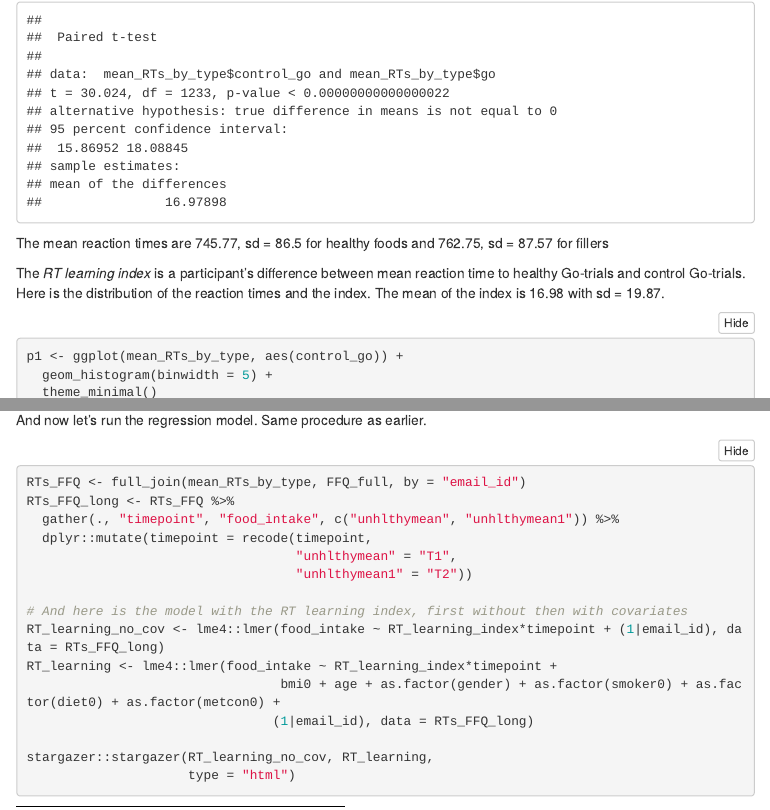
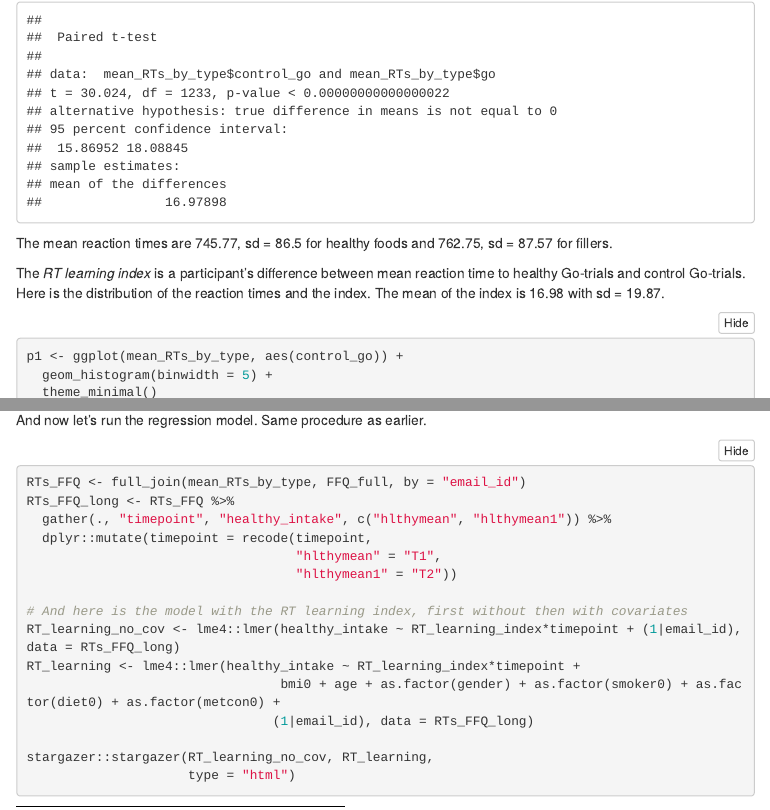
Before and after one commit to matthiasaulbach/Dose_response, an R Markdown document (Dose_response_markdown.Rmd): the page in a window 1100 px wide, from 9230 px down, and a second part further down, joined at a grey line. The pictures show the output file Dose_response_markdown.html that the author committed with the source, opened offline; folded parts are opened; menus at the side of the page are left out.

Commit message:
Fixed RT learning model

````diff
--- a/Dose_response_markdown.Rmd
+++ b/Dose_response_markdown.Rmd
@@ -895,7 +895,7 @@ t.test(mean_RTs_by_type$control_go, mean_RTs_by_type$go,
        paired = TRUE)
 ```
 
-The mean reaction times are `r round(mean(mean_RTs_by_type$go, na.rm = TRUE), 2)`, sd = `r round(sd(mean_RTs_by_type$go, na.rm = TRUE), 2)` for healthy foods and `r round(mean(mean_RTs_by_type$control_go, na.rm = TRUE), 2)`, sd = `r round(sd(mean_RTs_by_type$control_go, na.rm = TRUE), 2)` for fillers
+The mean reaction times are `r round(mean(mean_RTs_by_type$go, na.rm = TRUE), 2)`, sd = `r round(sd(mean_RTs_by_type$go, na.rm = TRUE), 2)` for healthy foods and `r round(mean(mean_RTs_by_type$control_go, na.rm = TRUE), 2)`, sd = `r round(sd(mean_RTs_by_type$control_go, na.rm = TRUE), 2)` for fillers.
 
 The _RT learning index_ is a participant's difference between mean reaction time to healthy Go-trials and control Go-trials. Here is the distribution of the reaction times and the index. The mean of the index is `r round(mean(mean_RTs_by_type$RT_learning_index, na.rm = TRUE), 2)` with sd = `r round(sd(mean_RTs_by_type$RT_learning_index, na.rm = TRUE), 2)`.
 
@@ -921,14 +921,14 @@ And now let's run the regression model. Same procedure as earlier.
 ```{r, results = "asis"}
 RTs_FFQ <- full_join(mean_RTs_by_type, FFQ_full, by = "email_id")
 RTs_FFQ_long <- RTs_FFQ %>%
-  gather(., "timepoint", "food_intake", c("unhlthymean", "unhlthymean1")) %>%
+  gather(., "timepoint", "healthy_intake", c("hlthymean", "hlthymean1")) %>%
   dplyr::mutate(timepoint = recode(timepoint,
-                                   "unhlthymean" = "T1",
-                                   "unhlthymean1" = "T2"))
+                                   "hlthymean" = "T1",
+                                   "hlthymean1" = "T2"))
 
 # And here is the model with the RT learning index, first without then with covariates
-RT_learning_no_cov <- lme4::lmer(food_intake ~ RT_learning_index*timepoint + (1|email_id), data = RTs_FFQ_long)
-RT_learning <- lme4::lmer(food_intake ~ RT_learning_index*timepoint +
+RT_learning_no_cov <- lme4::lmer(healthy_intake ~ RT_learning_index*timepoint + (1|email_id), data = RTs_FFQ_long)
+RT_learning <- lme4::lmer(healthy_intake ~ RT_learning_index*timepoint +
                                  bmi0 + age + as.factor(gender) + as.factor(smoker0) + as.factor(diet0) + as.factor(metcon0) +
                                 (1|email_id), data = RTs_FFQ_long)
 
````
Also changed, not shown: Dose_response_markdown.html.
